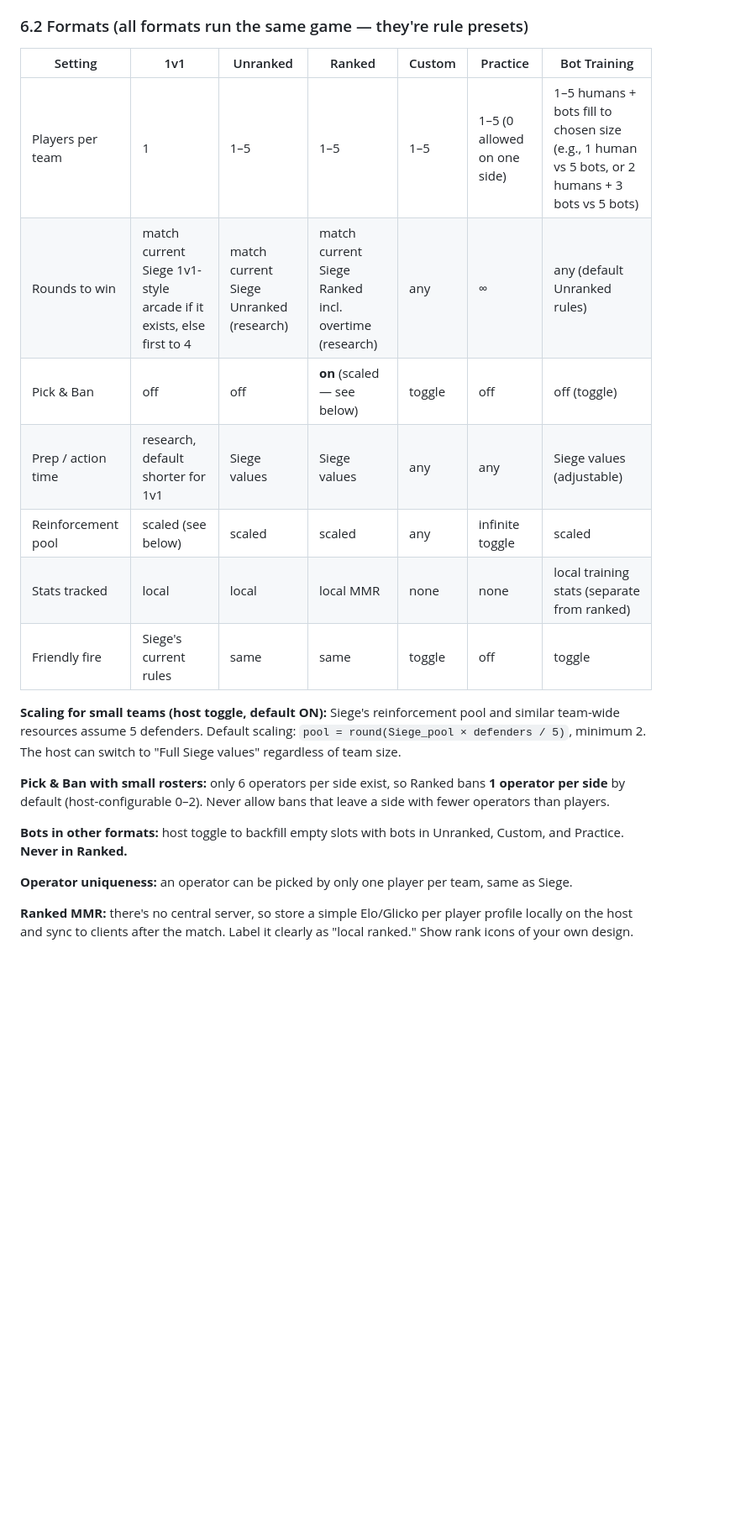
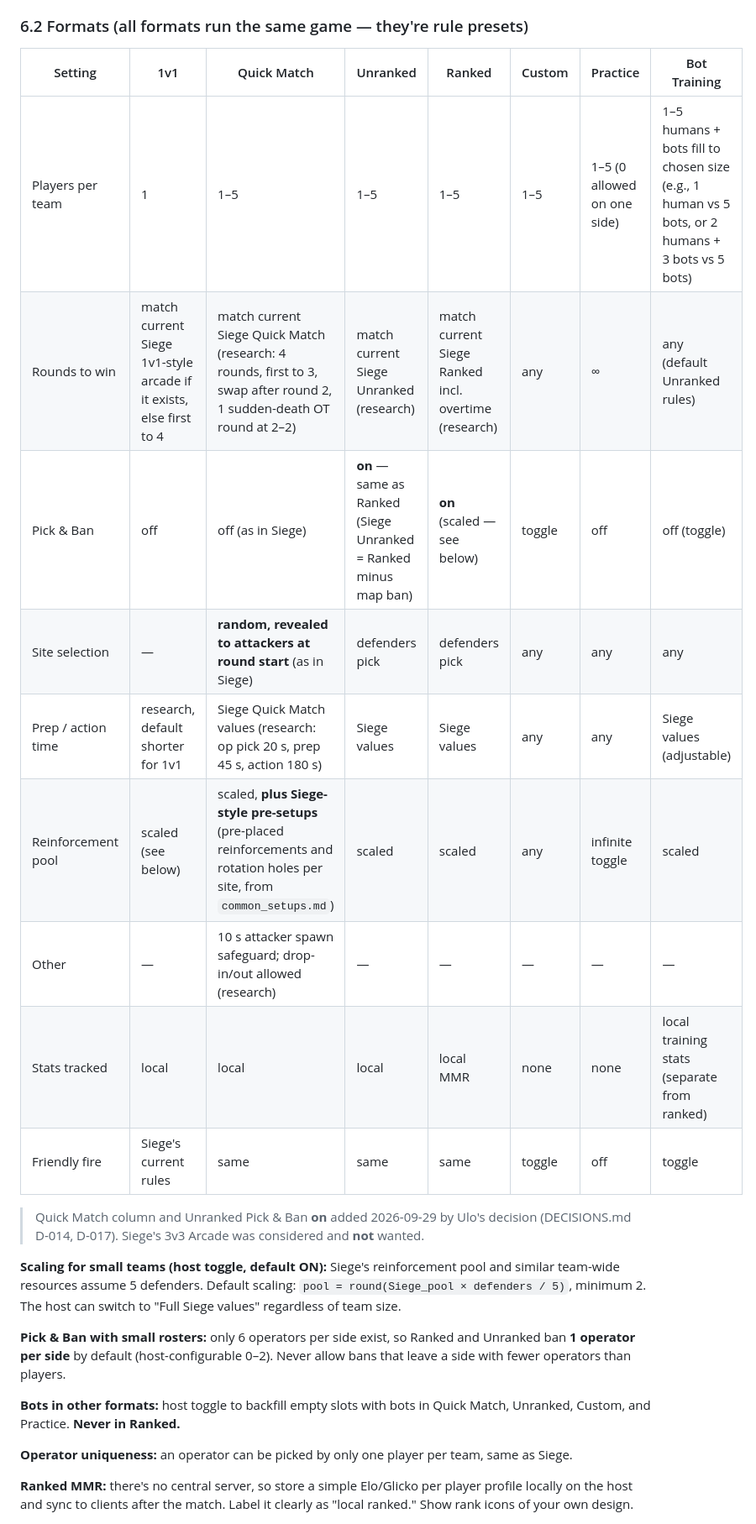
Before and after one commit to DoperDodge/Siege_Online, a Markdown page: PLAN.md, the part around one of its changes. Shown at 84% size. GitHub-like rendering; blank space fills up the shorter version.

Commit message:
docs(plan): add Quick Match format and Pick & Ban in Unranked per Ulo
Co-Authored-By: Claude Opus 5.5 <noreply@anthropic.com>
Claude-Session: https://claude.ai/code/session_01JaJpejrLW2X1Mtnnc6vXvG

```diff
--- a/PLAN.md
+++ b/PLAN.md
@@ -151,21 +151,25 @@ redmond/
 
 ### 6.2 Formats (all formats run the same game — they're rule presets)
 
-| Setting | 1v1 | Unranked | Ranked | Custom | Practice | Bot Training |
-|---|---|---|---|---|---|---|
-| Players per team | 1 | 1–5 | 1–5 | 1–5 | 1–5 (0 allowed on one side) | 1–5 humans + bots fill to chosen size (e.g., 1 human vs 5 bots, or 2 humans + 3 bots vs 5 bots) |
-| Rounds to win | match current Siege 1v1-style arcade if it exists, else first to 4 | match current Siege Unranked (research) | match current Siege Ranked incl. overtime (research) | any | ∞ | any (default Unranked rules) |
-| Pick & Ban | off | off | **on** (scaled — see below) | toggle | off | off (toggle) |
-| Prep / action time | research, default shorter for 1v1 | Siege values | Siege values | any | any | Siege values (adjustable) |
-| Reinforcement pool | scaled (see below) | scaled | scaled | any | infinite toggle | scaled |
-| Stats tracked | local | local | local MMR | none | none | local training stats (separate from ranked) |
-| Friendly fire | Siege's current rules | same | same | toggle | off | toggle |
+| Setting | 1v1 | Quick Match | Unranked | Ranked | Custom | Practice | Bot Training |
+|---|---|---|---|---|---|---|---|
+| Players per team | 1 | 1–5 | 1–5 | 1–5 | 1–5 | 1–5 (0 allowed on one side) | 1–5 humans + bots fill to chosen size (e.g., 1 human vs 5 bots, or 2 humans + 3 bots vs 5 bots) |
+| Rounds to win | match current Siege 1v1-style arcade if it exists, else first to 4 | match current Siege Quick Match (research: 4 rounds, first to 3, swap after round 2, 1 sudden-death OT round at 2–2) | match current Siege Unranked (research) | match current Siege Ranked incl. overtime (research) | any | ∞ | any (default Unranked rules) |
+| Pick & Ban | off | off (as in Siege) | **on** — same as Ranked (Siege Unranked = Ranked minus map ban) | **on** (scaled — see below) | toggle | off | off (toggle) |
+| Site selection | — | **random, revealed to attackers at round start** (as in Siege) | defenders pick | defenders pick | any | any | any |
+| Prep / action time | research, default shorter for 1v1 | Siege Quick Match values (research: op pick 20 s, prep 45 s, action 180 s) | Siege values | Siege values | any | any | Siege values (adjustable) |
+| Reinforcement pool | scaled (see below) | scaled, **plus Siege-style pre-setups** (pre-placed reinforcements and rotation holes per site, from `common_setups.md`) | scaled | scaled | any | infinite toggle | scaled |
+| Other | — | 10 s attacker spawn safeguard; drop-in/out allowed (research) | — | — | — | — | — |
+| Stats tracked | local | local | local | local MMR | none | none | local training stats (separate from ranked) |
+| Friendly fire | Siege's current rules | same | same | same | toggle | off | toggle |
+
+> Quick Match column and Unranked Pick & Ban **on** added 2026-09-29 by Ulo's decision (DECISIONS.md D-014, D-017). Siege's 3v3 Arcade was considered and **not** wanted.
 
 **Scaling for small teams (host toggle, default ON):** Siege's reinforcement pool and similar team-wide resources assume 5 defenders. Default scaling: `pool = round(Siege_pool × defenders / 5)`, minimum 2. The host can switch to "Full Siege values" regardless of team size.
 
-**Pick & Ban with small rosters:** only 6 operators per side exist, so Ranked bans **1 operator per side** by default (host-configurable 0–2). Never allow bans that leave a side with fewer operators than players.
+**Pick & Ban with small rosters:** only 6 operators per side exist, so Ranked and Unranked ban **1 operator per side** by default (host-configurable 0–2). Never allow bans that leave a side with fewer operators than players.
 
-**Bots in other formats:** host toggle to backfill empty slots with bots in Unranked, Custom, and Practice. **Never in Ranked.**
+**Bots in other formats:** host toggle to backfill empty slots with bots in Quick Match, Unranked, Custom, and Practice. **Never in Ranked.**
 
 **Operator uniqueness:** an operator can be picked by only one player per team, same as Siege.
 
```
Also changed, not shown: other parts of PLAN.md (+2 -2 lines), DECISIONS.md (+2 -2 lines).
